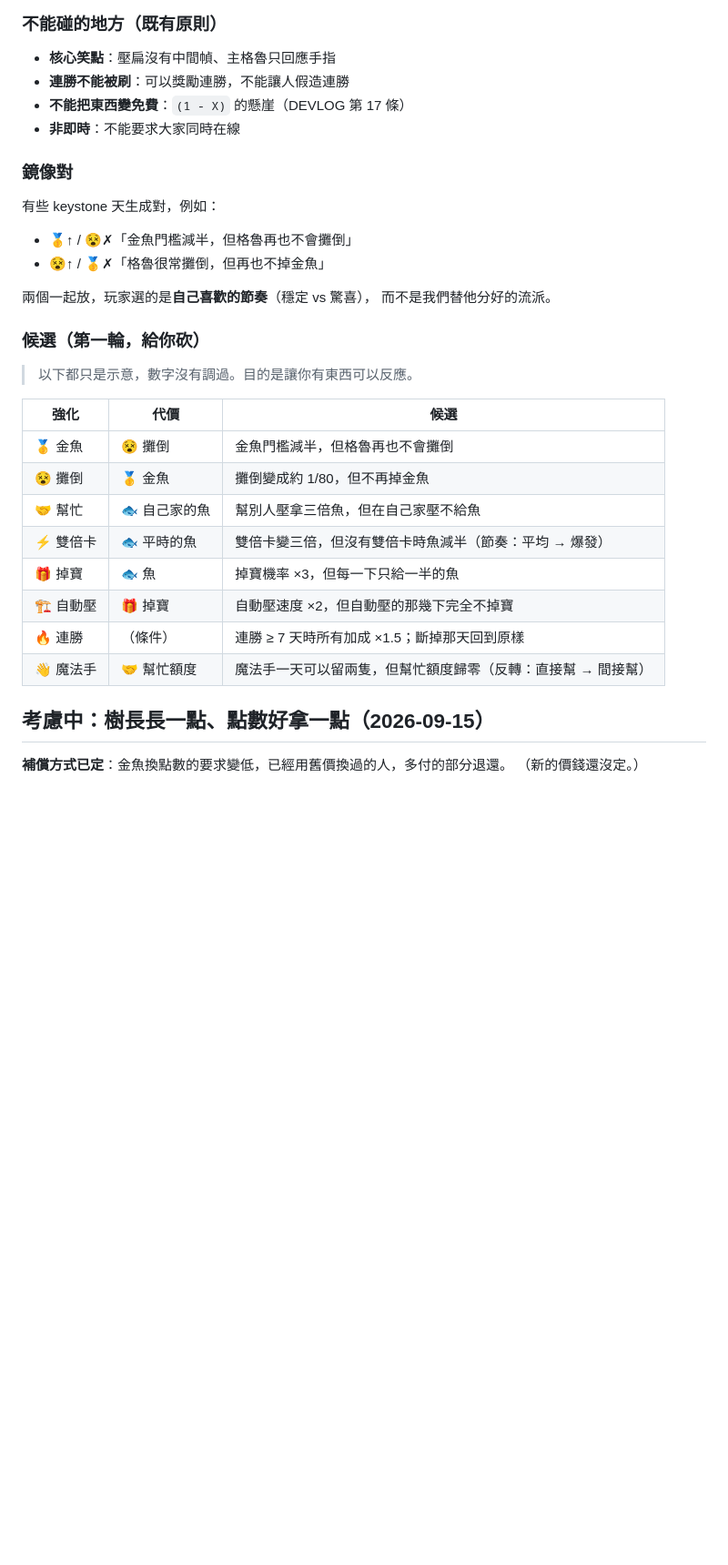
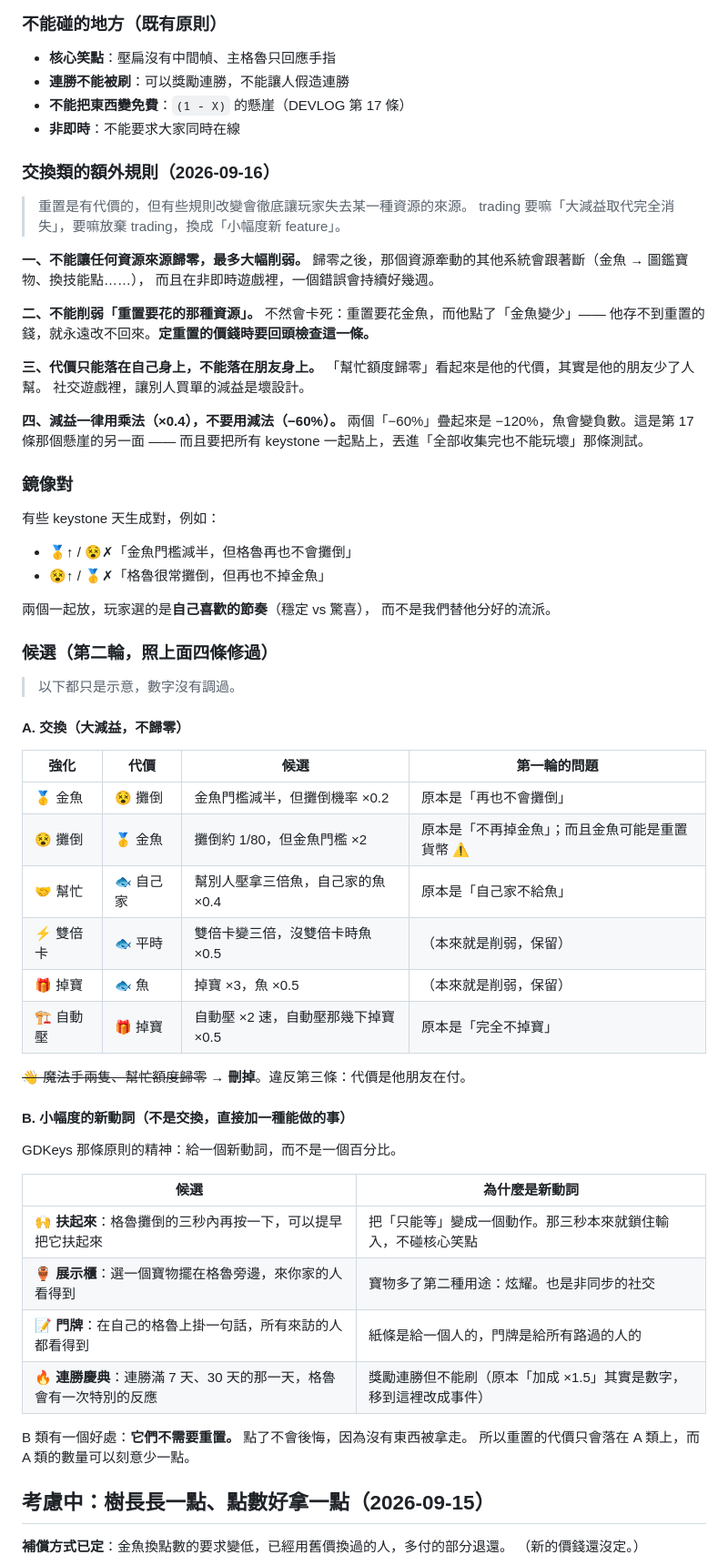
Before and after one commit to Methane1018/popgru, a Markdown page: docs/SKILLTREE.md, the part around the change. Shown at 91% size. GitHub-like rendering; blank space fills up the shorter version.

Commit message:
docs: keystone 交換類的四條規則與第二輪候選
使用者指出：重置有代價，而有些規則改變會讓玩家徹底失去某個資源來源。
交換要嘛大減益不歸零，要嘛改成小幅度的新功能。

四條規則：
1. 資源來源不能歸零，最多大幅削弱
2. 不能削弱「重置要花的那種資源」，否則會卡死存不到重置的錢
3. 代價只能落在自己身上（幫忙額度歸零其實是朋友在付）
4. 減益一律用乘法，兩個 −60% 疊起來會變負數（第 17 條的另一面）

第二輪：六個交換改成大減益、刪掉魔法手那個；
新增四個「新動詞」類（扶起來、展示櫃、門牌、連勝慶典）——
它們不拿走任何東西，所以不需要重置。

Co-Authored-By: Claude Opus 5 (1M context) <noreply@anthropic.com>

```diff
--- a/docs/SKILLTREE.md
+++ b/docs/SKILLTREE.md
@@ -303,6 +303,27 @@ Keystone 的公式是：**強化一個掛勾，代價是削弱或關掉另一個
 - **不能把東西變免費**：`(1 - X)` 的懸崖（DEVLOG 第 17 條）
 - **非即時**：不能要求大家同時在線
 
+### 交換類的額外規則（2026-09-16）
+
+> 重置是有代價的，但有些規則改變會徹底讓玩家失去某一種資源的來源。
+> trading 要嘛「大減益取代完全消失」，要嘛放棄 trading，換成「小幅度新 feature」。
+
+**一、不能讓任何資源來源歸零，最多大幅削弱。**
+歸零之後，那個資源牽動的其他系統會跟著斷（金魚 → 圖鑑寶物、換技能點……），
+而且在非即時遊戲裡，一個錯誤會持續好幾週。
+
+**二、不能削弱「重置要花的那種資源」。**
+不然會卡死：重置要花金魚，而他點了「金魚變少」——
+他存不到重置的錢，就永遠改不回來。**定重置的價錢時要回頭檢查這一條。**
+
+**三、代價只能落在自己身上，不能落在朋友身上。**
+「幫忙額度歸零」看起來是他的代價，其實是他的朋友少了人幫。
+社交遊戲裡，讓別人買單的減益是壞設計。
+
+**四、減益一律用乘法（×0.4），不要用減法（−60%）。**
+兩個「−60%」疊起來是 −120%，魚會變負數。這是第 17 條那個懸崖的另一面 ——
+而且要把所有 keystone 一起點上，丟進「全部收集完也不能玩壞」那條測試。
+
 ### 鏡像對
 
 有些 keystone 天生成對，例如：
@@ -312,20 +333,36 @@ Keystone 的公式是：**強化一個掛勾，代價是削弱或關掉另一個
 兩個一起放，玩家選的是**自己喜歡的節奏**（穩定 vs 驚喜），
 而不是我們替他分好的流派。
 
-### 候選（第一輪，給你砍）
+### 候選（第二輪，照上面四條修過）
 
-> 以下都只是示意，數字沒有調過。目的是讓你有東西可以反應。
+> 以下都只是示意，數字沒有調過。
 
-| 強化 | 代價 | 候選 |
-|---|---|---|
-| 🥇 金魚 | 😵 攤倒 | 金魚門檻減半，但格魯再也不會攤倒 |
-| 😵 攤倒 | 🥇 金魚 | 攤倒變成約 1/80，但不再掉金魚 |
-| 🤝 幫忙 | 🐟 自己家的魚 | 幫別人壓拿三倍魚，但在自己家壓不給魚 |
-| ⚡ 雙倍卡 | 🐟 平時的魚 | 雙倍卡變三倍，但沒有雙倍卡時魚減半（節奏：平均 → 爆發） |
-| 🎁 掉寶 | 🐟 魚 | 掉寶機率 ×3，但每一下只給一半的魚 |
-| 🏗 自動壓 | 🎁 掉寶 | 自動壓速度 ×2，但自動壓的那幾下完全不掉寶 |
-| 🔥 連勝 | （條件） | 連勝 ≥ 7 天時所有加成 ×1.5；斷掉那天回到原樣 |
-| 👋 魔法手 | 🤝 幫忙額度 | 魔法手一天可以留兩隻，但幫忙額度歸零（反轉：直接幫 → 間接幫） |
+#### A. 交換（大減益，不歸零）
+
+| 強化 | 代價 | 候選 | 第一輪的問題 |
+|---|---|---|---|
+| 🥇 金魚 | 😵 攤倒 | 金魚門檻減半，但攤倒機率 ×0.2 | 原本是「再也不會攤倒」 |
+| 😵 攤倒 | 🥇 金魚 | 攤倒約 1/80，但金魚門檻 ×2 | 原本是「不再掉金魚」；而且金魚可能是重置貨幣 ⚠️ |
+| 🤝 幫忙 | 🐟 自己家 | 幫別人壓拿三倍魚，自己家的魚 ×0.4 | 原本是「自己家不給魚」 |
+| ⚡ 雙倍卡 | 🐟 平時 | 雙倍卡變三倍，沒雙倍卡時魚 ×0.5 | （本來就是削弱，保留） |
+| 🎁 掉寶 | 🐟 魚 | 掉寶 ×3，魚 ×0.5 | （本來就是削弱，保留） |
+| 🏗 自動壓 | 🎁 掉寶 | 自動壓 ×2 速，自動壓那幾下掉寶 ×0.5 | 原本是「完全不掉寶」 |
+
+~~👋 魔法手兩隻、幫忙額度歸零~~ → **刪掉**。違反第三條：代價是他朋友在付。
+
+#### B. 小幅度的新動詞（不是交換，直接加一種能做的事）
+
+GDKeys 那條原則的精神：給一個新動詞，而不是一個百分比。
+
+| 候選 | 為什麼是新動詞 |
+|---|---|
+| 🙌 **扶起來**：格魯攤倒的三秒內再按一下，可以提早把它扶起來 | 把「只能等」變成一個動作。那三秒本來就鎖住輸入，不碰核心笑點 |
+| 🏺 **展示櫃**：選一個寶物擺在格魯旁邊，來你家的人看得到 | 寶物多了第二種用途：炫耀。也是非同步的社交 |
+| 📝 **門牌**：在自己的格魯上掛一句話，所有來訪的人都看得到 | 紙條是給一個人的，門牌是給所有路過的人的 |
+| 🔥 **連勝慶典**：連勝滿 7 天、30 天的那一天，格魯會有一次特別的反應 | 獎勵連勝但不能刷（原本「加成 ×1.5」其實是數字，移到這裡改成事件） |
+
+B 類有一個好處：**它們不需要重置。** 點了不會後悔，因為沒有東西被拿走。
+所以重置的代價只會落在 A 類上，而 A 類的數量可以刻意少一點。
 
 ## 考慮中：樹長長一點、點數好拿一點（2026-09-15）
 
```
